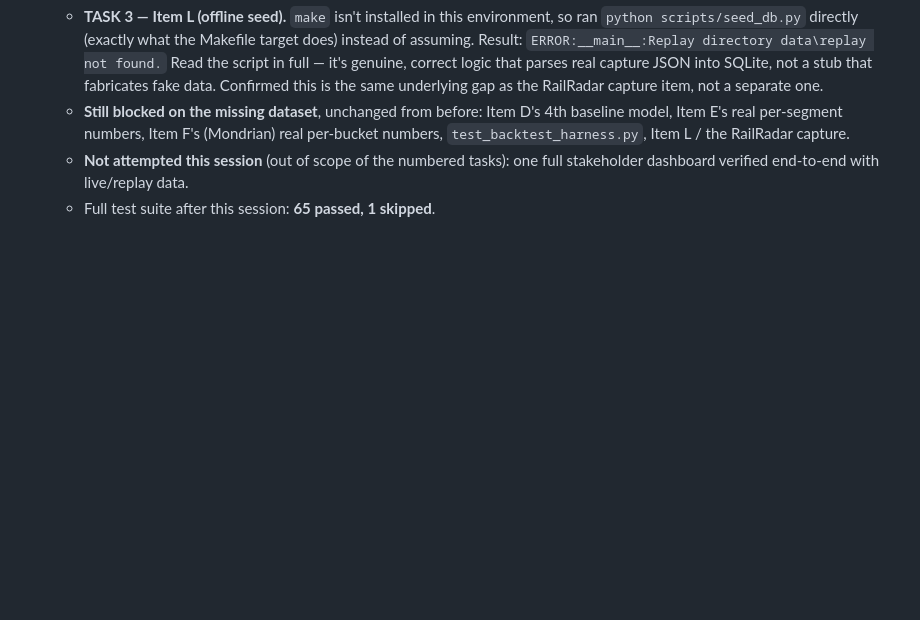
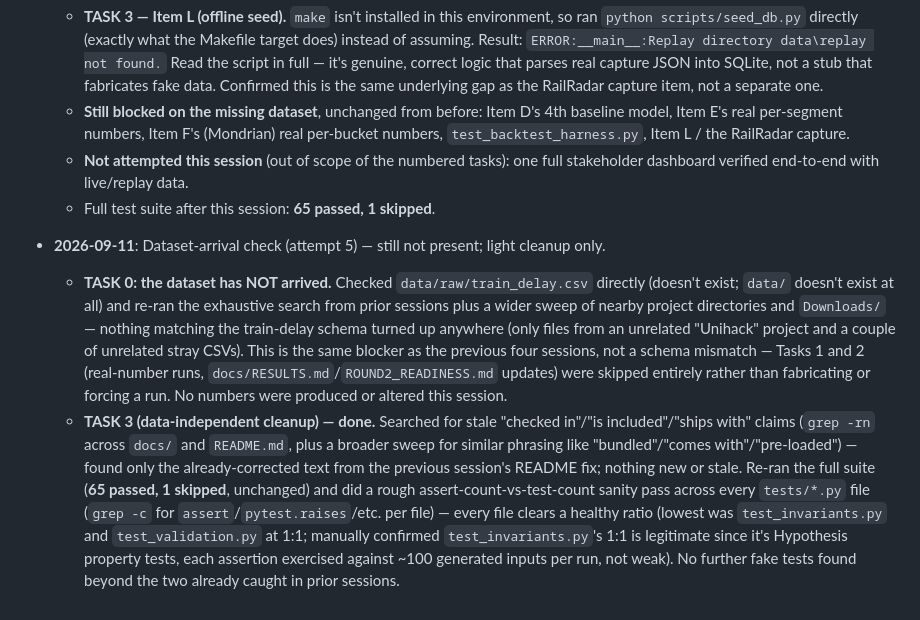
Before and after one commit to gogoiboss/demo1, a Markdown page: PROGRESS.md, the part around the change. Drawn GitHub-style; blank space fills up the shorter version.

```diff
--- a/PROGRESS.md
+++ b/PROGRESS.md
@@ -109,3 +109,7 @@
   - **Still blocked on the missing dataset**, unchanged from before: Item D's 4th baseline model, Item E's real per-segment numbers, Item F's (Mondrian) real per-bucket numbers, `test_backtest_harness.py`, Item L / the RailRadar capture.
   - **Not attempted this session** (out of scope of the numbered tasks): one full stakeholder dashboard verified end-to-end with live/replay data.
   - Full test suite after this session: **65 passed, 1 skipped**.
+
+- **2026-09-11**: Dataset-arrival check (attempt 5) — still not present; light cleanup only.
+  - **TASK 0: the dataset has NOT arrived.** Checked `data/raw/train_delay.csv` directly (doesn't exist; `data/` doesn't exist at all) and re-ran the exhaustive search from prior sessions plus a wider sweep of nearby project directories and `Downloads/` — nothing matching the train-delay schema turned up anywhere (only files from an unrelated "Unihack" project and a couple of unrelated stray CSVs). This is the same blocker as the previous four sessions, not a schema mismatch — Tasks 1 and 2 (real-number runs, `docs/RESULTS.md`/`ROUND2_READINESS.md` updates) were skipped entirely rather than fabricating or forcing a run. No numbers were produced or altered this session.
+  - **TASK 3 (data-independent cleanup) — done.** Searched for stale "checked in"/"is included"/"ships with" claims (`grep -rn` across `docs/` and `README.md`, plus a broader sweep for similar phrasing like "bundled"/"comes with"/"pre-loaded") — found only the already-corrected text from the previous session's README fix; nothing new or stale. Re-ran the full suite (**65 passed, 1 skipped**, unchanged) and did a rough assert-count-vs-test-count sanity pass across every `tests/*.py` file (`grep -c` for `assert`/`pytest.raises`/etc. per file) — every file clears a healthy ratio (lowest was `test_invariants.py` and `test_validation.py` at 1:1; manually confirmed `test_invariants.py`'s 1:1 is legitimate since it's Hypothesis property tests, each assertion exercised against ~100 generated inputs per run, not weak). No further fake tests found beyond the two already caught in prior sessions.
```
Also changed, not shown: ROUND2_READINESS.md (+3 -1 lines).
